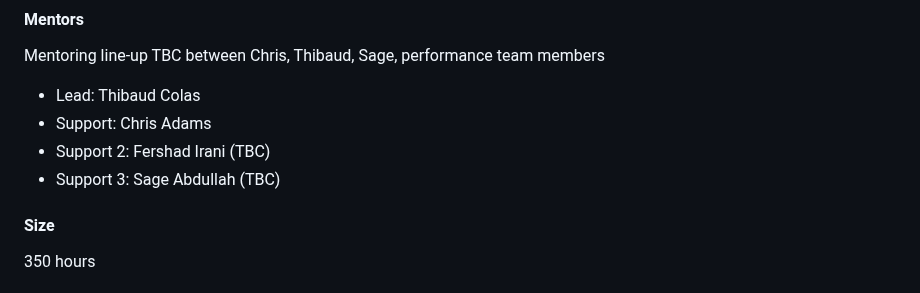
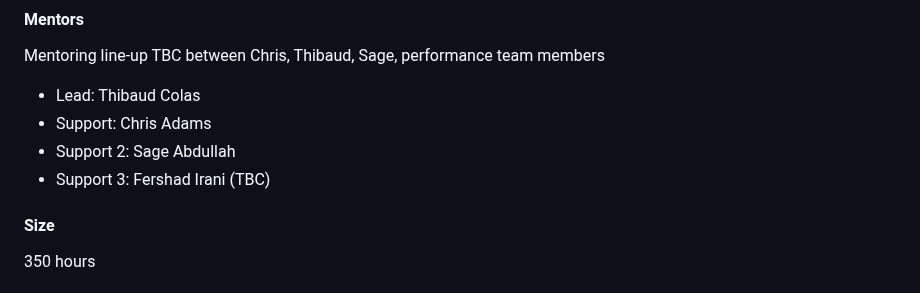
Before and after one commit to wagtail/gsoc, a Markdown page: project-ideas.md, the part around the change. GitHub-like rendering.

```diff
--- a/project-ideas.md
+++ b/project-ideas.md
@@ -39,8 +39,8 @@ Mentoring line-up TBC between Chris, Thibaud, Sage, performance team members
 
 - Lead: Thibaud Colas
 - Support: Chris Adams
-- Support 2: Fershad Irani (TBC)
-- Support 3: Sage Abdullah (TBC)
+- Support 2: Sage Abdullah
+- Support 3: Fershad Irani (TBC)
 
 #### Size
 
```
